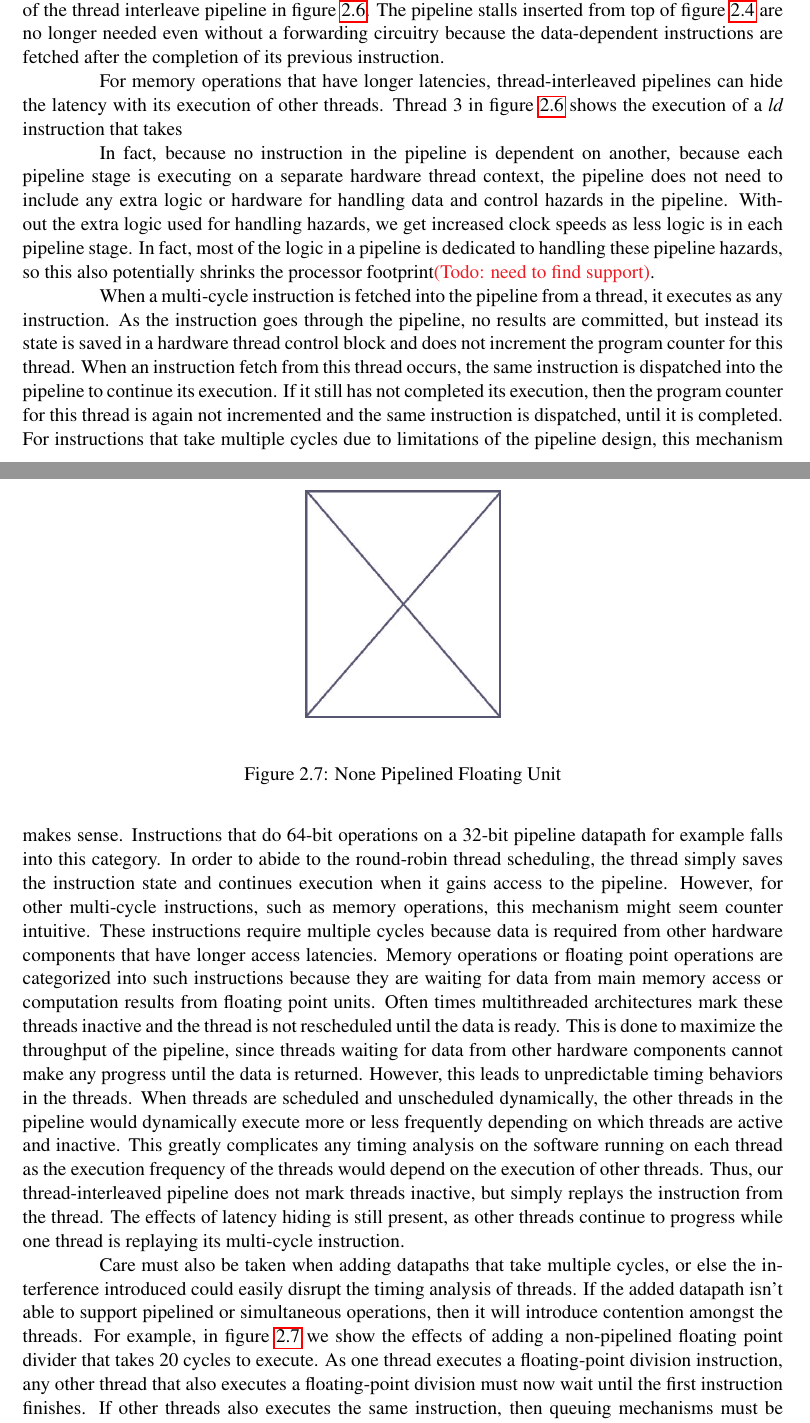
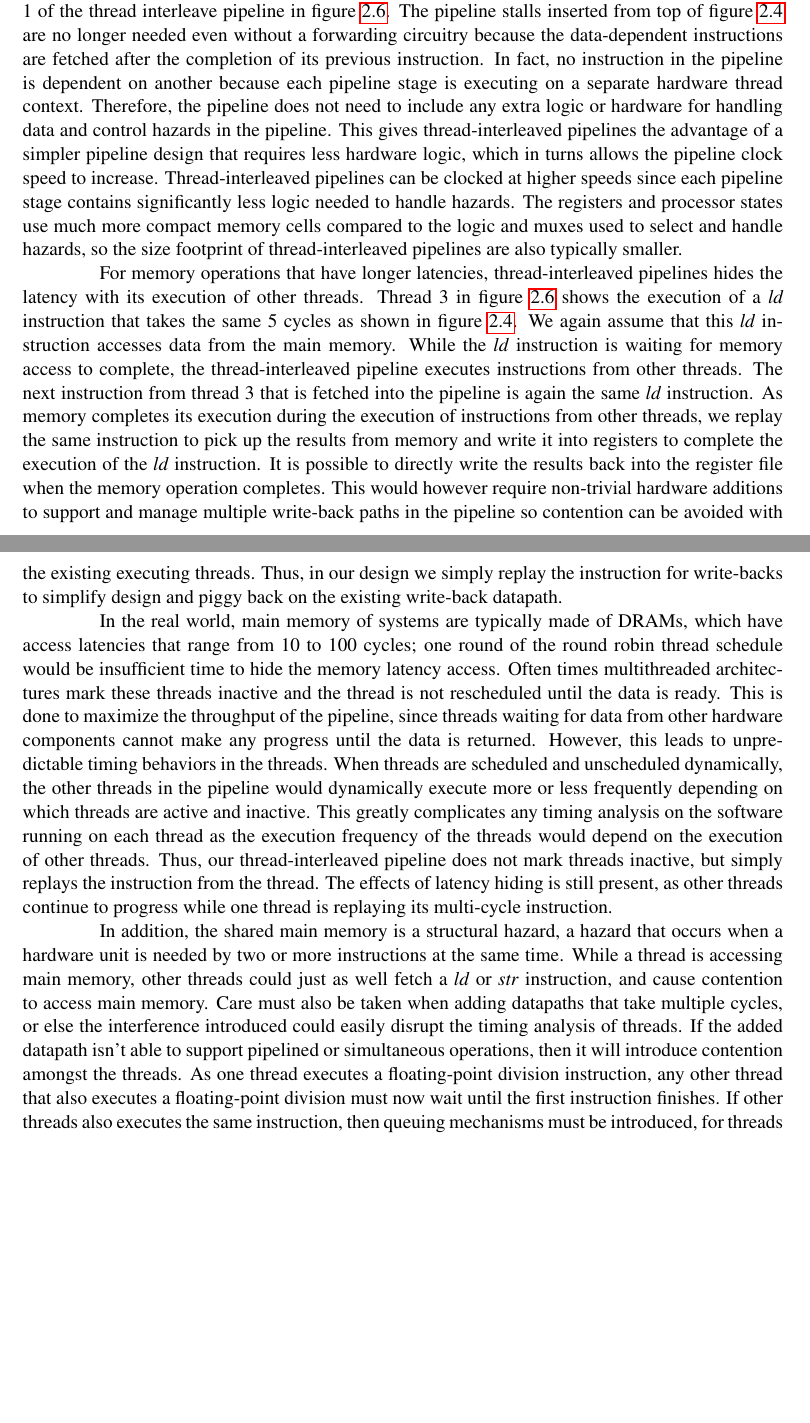
Before and after one commit to iliu/Thesis, a LaTeX thesis (thesis.tex, which reads chapters/pret.tex): two parts of pages 18 and 19 of 29 before the commit and two parts of pages 17 and 18 of 27 after it, joined at a grey line, cut so that both start at the same text, the shorter picture padded with empty space. Compiled offline with pdfLaTeX; a LaTeX package or settings file that is missing is left out.

Commit message:
changes to pret section
git-svn-id: svn+ssh://source.eecs.berkeley.edu/chess/ealpapers/12/liu_thesis_pret@593 05493d0f-9da4-e7e8-8a92-b490404c8e42

```diff
--- a/chapters/pret.tex
+++ b/chapters/pret.tex
@@ -219,33 +221,24 @@ The \emph{cmp} instructions, which determines whether next conditional branch \e
 The \emph{blt} instruction from thread 0, fetched at time step 10, also causes no hazard because the \emph{beq} is completed before \emph{blt} is fetched.
 The code in figure~\ref{fig:sample_data_dependent_code} is executed on thread 1 of the thread interleave pipeline in figure~\ref{fig:execution_thread_interleaved_pipeline}.
 The pipeline stalls inserted from top of figure~\ref{fig:data_depend_execution_non_interleaved} are no longer needed even without a forwarding circuitry because the data-dependent instructions are fetched after the completion of its previous instruction.
+In fact, no instruction in the pipeline is dependent on another because each pipeline stage is executing on a separate hardware thread context.
+Therefore, the pipeline does not need to include any extra logic or hardware for handling data and control hazards in the pipeline.
+This gives thread-interleaved pipelines the advantage of a simpler pipeline design that requires less hardware logic, which in turns allows the pipeline clock speed to increase.
+Thread-interleaved pipelines can be clocked at higher speeds since each pipeline stage contains significantly less logic needed to handle hazards.
+The registers and processor states use much more compact memory cells compared to the logic and muxes used to select and handle hazards, so the size footprint of thread-interleaved pipelines are also typically smaller.
 
-For memory operations that have longer latencies, thread-interleaved pipelines can hide the latency with its execution of other threads.
-Thread 3 in figure~\ref{fig:execution_thread_interleaved_pipeline} shows the execution of a \emph{ld} instruction that takes
+For memory operations that have longer latencies, thread-interleaved pipelines hides the latency with its execution of other threads.
+Thread 3 in figure~\ref{fig:execution_thread_interleaved_pipeline} shows the execution of a \emph{ld} instruction that takes the same 5 cycles as shown in figure~\ref{fig:data_depend_execution_non_interleaved}.
+We again assume that this \emph{ld} instruction accesses data from the main memory.
+While the \emph{ld} instruction is waiting for memory access to complete, the thread-interleaved pipeline executes instructions from other threads.
+The next instruction from thread 3 that is fetched into the pipeline is again the same \emph{ld} instruction.
+As memory completes its execution during the execution of instructions from other threads, we replay the same instruction to pick up the results from memory and write it into registers to complete the execution of the \emph{ld} instruction.
+It is possible to directly write the results back into the register file when the memory operation completes.
+This would however require non-trivial hardware additions to support and manage multiple write-back paths in the pipeline so contention can be avoided with the existing executing threads.
+Thus, in our design we simply replay the instruction for write-backs to simplify design and piggy back on the existing write-back datapath.
 
-
-In fact, because no instruction in the pipeline is dependent on another, because each pipeline stage is executing on a separate hardware thread context, the pipeline does not need to include any extra logic or hardware for handling data and control hazards in the pipeline.
-Without the extra logic used for handling hazards, we get increased clock speeds as less logic is in each pipeline stage.
-In fact, most of the logic in a pipeline is dedicated to handling these pipeline hazards, so this also potentially shrinks the processor footprint\todo{need to find support}.
-
-
-%We will use the term ``full'' thread-interleaved pipelines if there exists at least the same number of threads in the pipeline as pipeline stages.
-%With $n$ threads occupying a $n$ stage pipeline, we remove the data-dependencies caused by the pipeline.
-%Dependencies arise when an instruction needs data from another instruction that is currently executing in the pipeline and has not yet completed its execution.
-%As illustrated in figure~\ref{fig:execution_thread_interleaved_pipeline}, instructions in a full thread-interleaved pipeline can never be dependent upon any other instruction that's %currently in executing in the pipeline, because each stage of the pipeline is occupied by an instruction from a different thread.
-%In other words, an instruction will always commit before the next instruction from the same thread is fetched, thus no data-dependency within instructions can occur.
-
-When a multi-cycle instruction is fetched into the pipeline from a thread, it executes as any instruction.
-As the instruction goes through the pipeline, no results are committed, but instead its state is saved in a hardware thread control block and does not increment the program counter for this thread.
-When an instruction fetch from this thread occurs, the same instruction is dispatched into the pipeline to continue its execution.
-If it still has not completed its execution, then the program counter for this thread is again not incremented and the same instruction is dispatched, until it is completed.
-%FIXME: Place in replay mechanism figure
-For instructions that take multiple cycles due to limitations of the pipeline design, this mechanism makes sense.
-Instructions that do 64-bit operations on a 32-bit pipeline datapath for example falls into this category.
-In order to abide to the round-robin thread scheduling, the thread simply saves the instruction state and continues execution when it gains access to the pipeline.
-However, for other multi-cycle instructions, such as memory operations, this mechanism might seem counter intuitive.
-These instructions require multiple cycles because data is required from other hardware components that have longer access latencies.
-Memory operations or floating point operations are categorized into such instructions because they are waiting for data from main memory access or computation results from floating point units.
+In the real world, main memory of systems are typically made of DRAMs, which have access latencies that range from 10 to 100 cycles; one round of the round robin thread schedule would be insufficient time to hide the memory latency access.
+%Talk about why we can't ``unschedule'' a thread
 Often times multithreaded architectures mark these threads inactive and the thread is not rescheduled until the data is ready.
 This is done to maximize the throughput of the pipeline, since threads waiting for data from other hardware components cannot make any progress until the data is returned.
 However, this leads to unpredictable timing behaviors in the threads.
@@ -254,17 +247,12 @@ This greatly complicates any timing analysis on the software running on each thr
 Thus, our thread-interleaved pipeline does not mark threads inactive, but simply replays the instruction from the thread.
 The effects of latency hiding is still present, as other threads continue to progress while one thread is replaying its multi-cycle instruction.
 
-%fixme: Add floating point unit description
+
+In addition, the shared main memory is a structural hazard, a hazard that occurs when a hardware unit is needed by two or more instructions at the same time.
+While a thread is accessing main memory, other threads could just as well fetch a \emph{ld} or \emph{str} instruction, and cause contention to access main memory.
+%Talk about the need to pipeline functional units to avoid structural hazards
 Care must also be taken when adding datapaths that take multiple cycles, or else the interference introduced could easily disrupt the timing analysis of threads.
 If the added datapath isn't able to support pipelined or simultaneous operations, then it will introduce contention amongst the threads.
-For example, in figure~\ref{fig:none_pipelined_floatingpoint} we show the effects of adding a non-pipelined floating point divider that takes 20 cycles to execute.
-\begin{figure}
-\begin{center}
-\includegraphics[scale=.4]{figs/placeholder}
-\end{center}
-\caption{None Pipelined Floating Unit}
-\label{fig:none_pipelined_floatingpoint}
-\end{figure}
 As one thread executes a floating-point division instruction, any other thread that also executes a floating-point division must now wait until the first instruction finishes.
 If other threads also executes the same instruction, then queuing mechanisms must be introduced, for threads that are contending for the floating-point divider.
 This would greatly complicate the timing analysis, as the execution time of floating-point division instructions now depend on the execution context of other threads.
```
Also changed, not shown: thesis.pdf, chapters/pret.tex (14 more changed lines).
